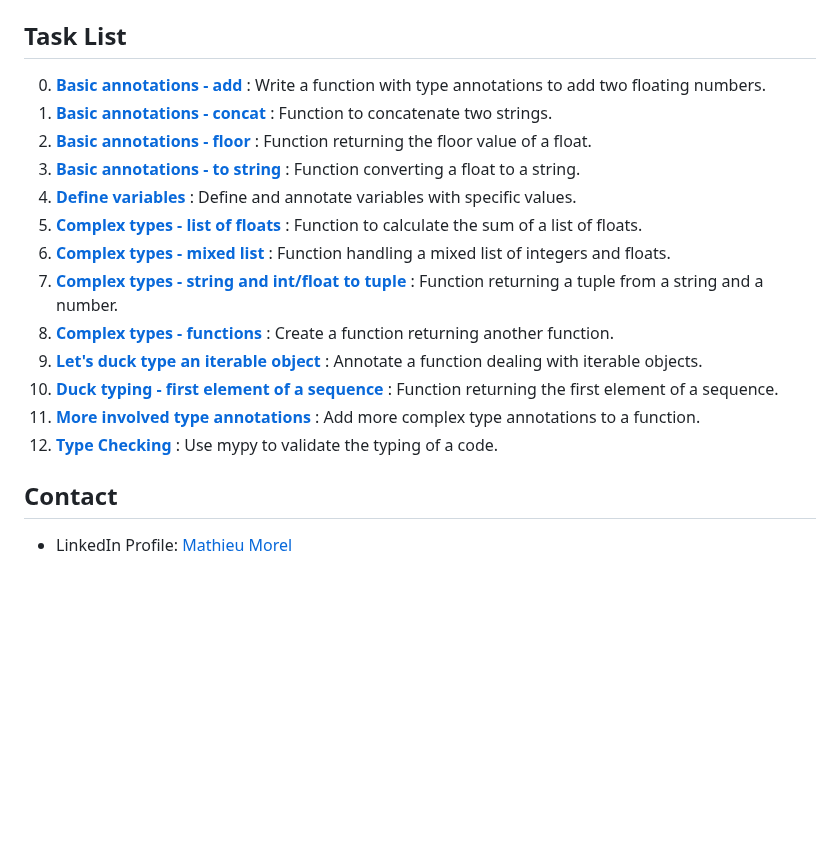
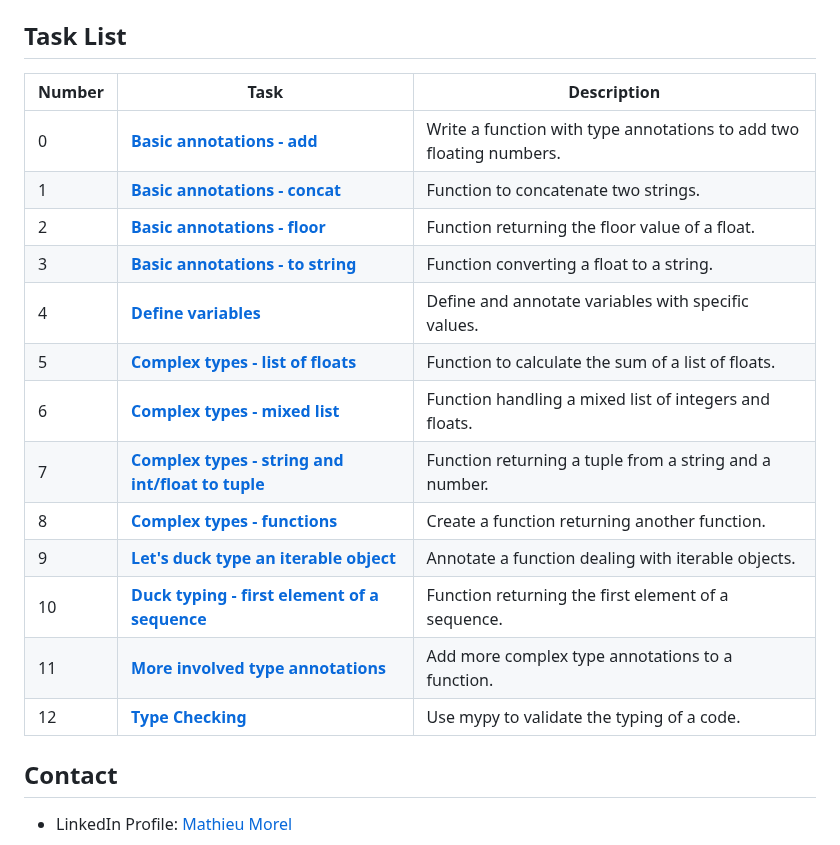
Before and after one commit to MathieuMorel62/holbertonschool-web_back_end, a Markdown page: python_variable_annotations/README.md, the part around the change. Drawn GitHub-style; blank space fills up the shorter version.

```diff
--- a/python_variable_annotations/README.md
+++ b/python_variable_annotations/README.md
@@ -39,19 +39,22 @@ pip install mypy
 2. **Complex Type Annotations**: Using more elaborate types like `List`, `Dict`, `Tuple`.
 
 ## Task List
-0. [**Basic annotations - add**](https://github.com/MathieuMorel62/holbertonschool-web_back_end/blob/main/python_variable_annotations/0-add.py) : Write a function with type annotations to add two floating numbers.
-1. [**Basic annotations - concat**](https://github.com/MathieuMorel62/holbertonschool-web_back_end/blob/main/python_variable_annotations/1-concat.py) : Function to concatenate two strings.
-2. [**Basic annotations - floor**](https://github.com/MathieuMorel62/holbertonschool-web_back_end/blob/main/python_variable_annotations/2-floor.py) : Function returning the floor value of a float.
-3. [**Basic annotations - to string**](https://github.com/MathieuMorel62/holbertonschool-web_back_end/blob/main/python_variable_annotations/3-to_str.py) : Function converting a float to a string.
-4. [**Define variables**](https://github.com/MathieuMorel62/holbertonschool-web_back_end/blob/main/python_variable_annotations/4-define_variables.py) : Define and annotate variables with specific values.
-5. [**Complex types - list of floats**](https://github.com/MathieuMorel62/holbertonschool-web_back_end/blob/main/python_variable_annotations/5-sum_list.py) : Function to calculate the sum of a list of floats.
-6. [**Complex types - mixed list**](https://github.com/MathieuMorel62/holbertonschool-web_back_end/blob/main/python_variable_annotations/6-sum_mixed_list.py) : Function handling a mixed list of integers and floats.
-7. [**Complex types - string and int/float to tuple**](https://github.com/MathieuMorel62/holbertonschool-web_back_end/blob/main/python_variable_annotations/7-to_kv.py) : Function returning a tuple from a string and a number.
-8. [**Complex types - functions**](https://github.com/MathieuMorel62/holbertonschool-web_back_end/blob/main/python_variable_annotations/8-make_multiplier.py) : Create a function returning another function.
-9. [**Let's duck type an iterable object**](https://github.com/MathieuMorel62/holbertonschool-web_back_end/blob/main/python_variable_annotations/9-element_length.py) : Annotate a function dealing with iterable objects.
-10. [**Duck typing - first element of a sequence**](https://github.com/MathieuMorel62/holbertonschool-web_back_end/blob/main/python_variable_annotations/100-safe_first_element.py) : Function returning the first element of a sequence.
-11. [**More involved type annotations**](https://github.com/MathieuMorel62/holbertonschool-web_back_end/blob/main/python_variable_annotations/101-safely_get_value.py) : Add more complex type annotations to a function.
-12. [**Type Checking**](https://github.com/MathieuMorel62/holbertonschool-web_back_end/blob/main/python_variable_annotations/102-type_checking.py) : Use mypy to validate the typing of a code.
+
+| Number | Task | Description |
+| ------ | ---- | ----------- |
+| 0 | [**Basic annotations - add**](https://github.com/MathieuMorel62/holbertonschool-web_back_end/blob/main/python_variable_annotations/0-add.py) | Write a function with type annotations to add two floating numbers. |
+| 1 | [**Basic annotations - concat**](https://github.com/MathieuMorel62/holbertonschool-web_back_end/blob/main/python_variable_annotations/1-concat.py) | Function to concatenate two strings. |
+| 2 | [**Basic annotations - floor**](https://github.com/MathieuMorel62/holbertonschool-web_back_end/blob/main/python_variable_annotations/2-floor.py) | Function returning the floor value of a float. |
+| 3 | [**Basic annotations - to string**](https://github.com/MathieuMorel62/holbertonschool-web_back_end/blob/main/python_variable_annotations/3-to_str.py) | Function converting a float to a string. |
+| 4 | [**Define variables**](https://github.com/MathieuMorel62/holbertonschool-web_back_end/blob/main/python_variable_annotations/4-define_variables.py) | Define and annotate variables with specific values. |
+| 5 | [**Complex types - list of floats**](https://github.com/MathieuMorel62/holbertonschool-web_back_end/blob/main/python_variable_annotations/5-sum_list.py) | Function to calculate the sum of a list of floats. |
+| 6 | [**Complex types - mixed list**](https://github.com/MathieuMorel62/holbertonschool-web_back_end/blob/main/python_variable_annotations/6-sum_mixed_list.py) | Function handling a mixed list of integers and floats. |
+| 7 | [**Complex types - string and int/float to tuple**](https://github.com/MathieuMorel62/holbertonschool-web_back_end/blob/main/python_variable_annotations/7-to_kv.py) | Function returning a tuple from a string and a number. |
+| 8 | [**Complex types - functions**](https://github.com/MathieuMorel62/holbertonschool-web_back_end/blob/main/python_variable_annotations/8-make_multiplier.py) | Create a function returning another function. |
+| 9 | [**Let's duck type an iterable object**](https://github.com/MathieuMorel62/holbertonschool-web_back_end/blob/main/python_variable_annotations/9-element_length.py) | Annotate a function dealing with iterable objects. |
+| 10 | [**Duck typing - first element of a sequence**](https://github.com/MathieuMorel62/holbertonschool-web_back_end/blob/main/python_variable_annotations/100-safe_first_element.py) | Function returning the first element of a sequence. |
+| 11 | [**More involved type annotations**](https://github.com/MathieuMorel62/holbertonschool-web_back_end/blob/main/python_variable_annotations/101-safely_get_value.py) | Add more complex type annotations to a function. |
+| 12 | [**Type Checking**](https://github.com/MathieuMorel62/holbertonschool-web_back_end/blob/main/python_variable_annotations/102-type_checking.py) | Use mypy to validate the typing of a code. |
 
 ## Contact
 - LinkedIn Profile: [Mathieu Morel](https://www.linkedin.com/in/mathieu-morel-9ab457261/)
```
